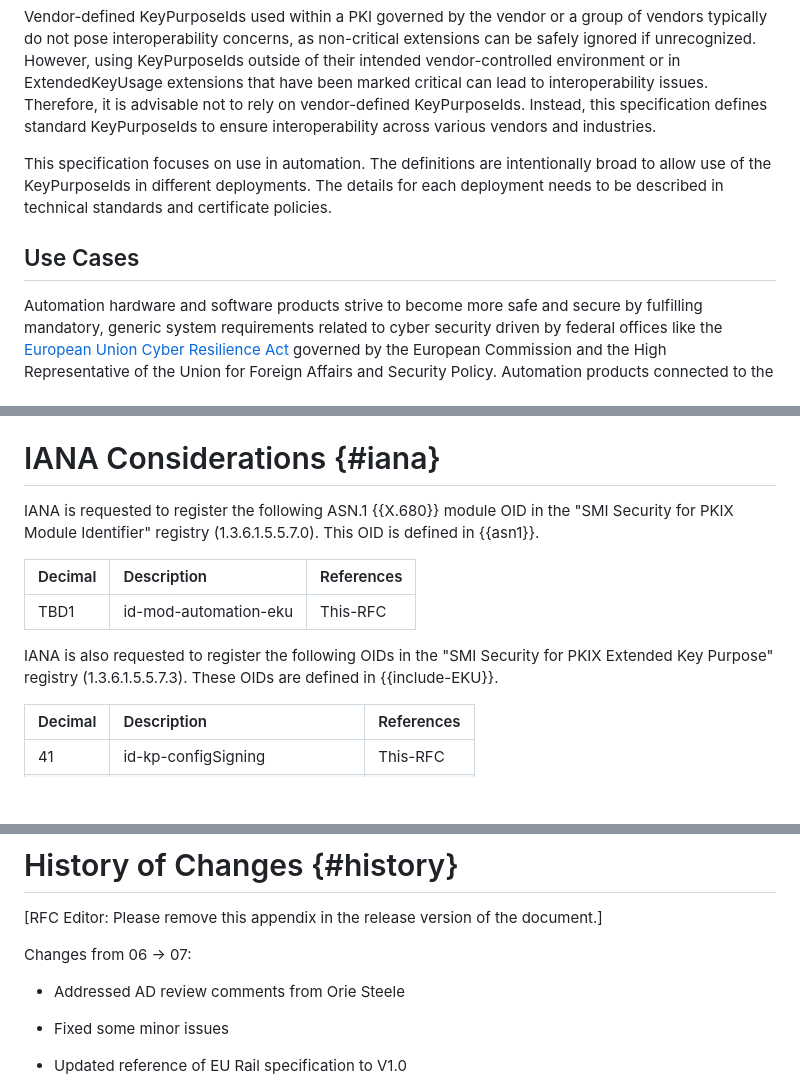
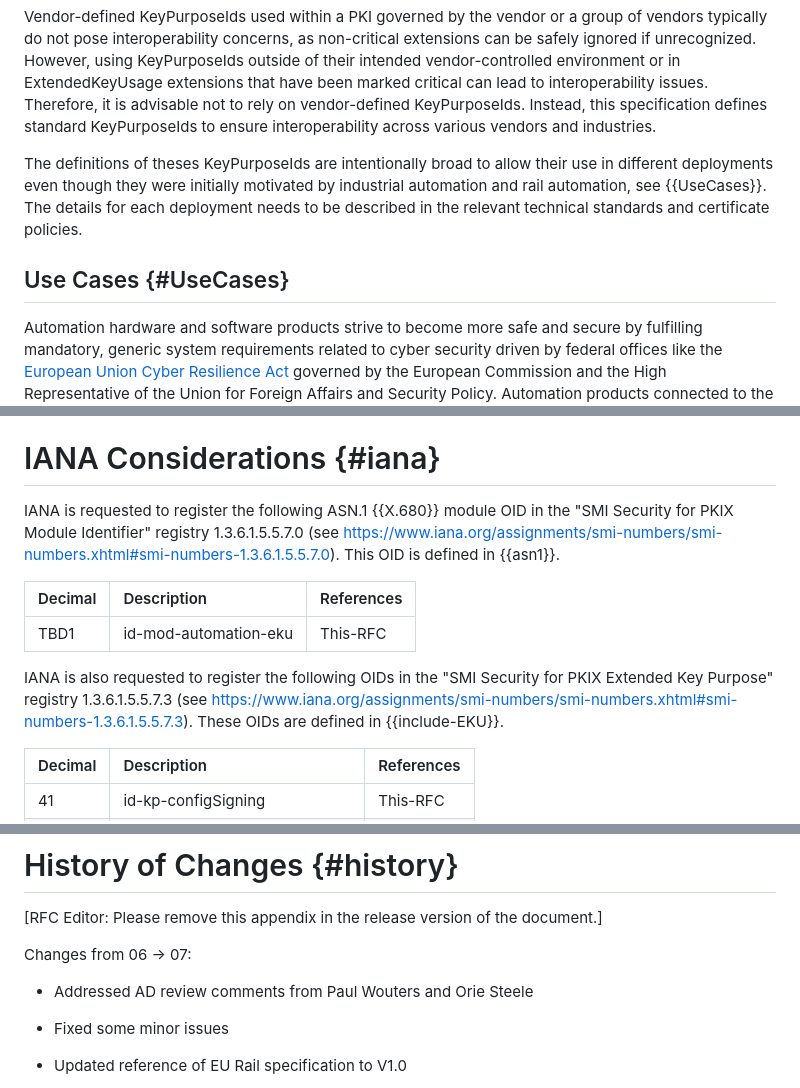
Before and after one commit to lamps-wg/automation-keyusages, a Markdown page: draft-ietf-lamps-automation-keyusages.md, 3 parts joined by grey strips. GitHub-like rendering; blank space fills up the shorter version.

Commit message:
Addressed AD review comments from Paul Wouters

```diff
--- a/draft-ietf-lamps-automation-keyusages.md
+++ b/draft-ietf-lamps-automation-keyusages.md
@@ -189,9 +189,10 @@ This document addresses the above problems by defining keyPurposeIds for the EKU
 
 Vendor-defined KeyPurposeIds used within a PKI governed by the vendor or a group of vendors typically do not pose interoperability concerns, as non-critical extensions can be safely ignored if unrecognized. However, using KeyPurposeIds outside of their intended vendor-controlled environment or in ExtendedKeyUsage extensions that have been marked critical can lead to interoperability issues. Therefore, it is advisable not to rely on vendor-defined KeyPurposeIds. Instead, this specification defines standard KeyPurposeIds to ensure interoperability across various vendors and industries.
 
-This specification focuses on use in automation. The definitions are intentionally broad to allow use of the KeyPurposeIds in different deployments. The details for each deployment needs to be described in technical standards and certificate policies.
+The definitions of theses KeyPurposeIds are intentionally broad to allow their use in different deployments even though they were initially motivated by industrial automation and rail automation, see {{UseCases}}. The details for each deployment needs to be described in the relevant technical standards and certificate policies.
 
-## Use Cases
+
+## Use Cases {#UseCases}
 
 Automation hardware and software products strive to become more safe and secure by fulfilling mandatory, generic system requirements related to cyber security driven by federal offices like the [European Union Cyber Resilience Act](#EU-CRA) governed by the European Commission and the High Representative of the Union for Foreign Affairs and Security Policy.
 Automation products connected to the Internet would bear the so called [CE marking](#CE-marking) to indicate they comply.
@@ -278,14 +279,14 @@ In some security protocols, such as [TLS 1.2](#RFC5246), certificates are exchan
 
 # IANA Considerations {#iana}
 
-IANA is requested to register the following ASN.1 {{X.680}} module OID in the "SMI Security for PKIX Module Identifier" registry (1.3.6.1.5.5.7.0). This OID is defined in {{asn1}}.
+IANA is requested to register the following ASN.1 {{X.680}} module OID in the "SMI Security for PKIX Module Identifier" registry 1.3.6.1.5.5.7.0 (see https://www.iana.org/assignments/smi-numbers/smi-numbers.xhtml#smi-numbers-1.3.6.1.5.5.7.0). This OID is defined in {{asn1}}.
 
 | Decimal | Description            | References |
 |:--------|:-----------------------|:-----------|
 | TBD1    | id-mod-automation-eku  | This-RFC   |
 
 
-IANA is also requested to register the following OIDs in the "SMI Security for PKIX Extended Key Purpose" registry (1.3.6.1.5.5.7.3).  These OIDs are defined in {{include-EKU}}.
+IANA is also requested to register the following OIDs in the "SMI Security for PKIX Extended Key Purpose" registry 1.3.6.1.5.5.7.3 (see https://www.iana.org/assignments/smi-numbers/smi-numbers.xhtml#smi-numbers-1.3.6.1.5.5.7.3).  These OIDs are defined in {{include-EKU}}.
 
 | Decimal | Description                    | References |
 |:--------|:-------------------------------|:-----------|
@@ -346,7 +347,7 @@ END
 
 Changes from 06 -> 07:
 
-* Addressed AD review comments from Orie Steele
+* Addressed AD review comments from Paul Wouters and Orie Steele
 
 * Fixed some minor issues
 
```
Also changed, not shown: other parts of draft-ietf-lamps-automation-keyusages.md (+2 -2 lines).
